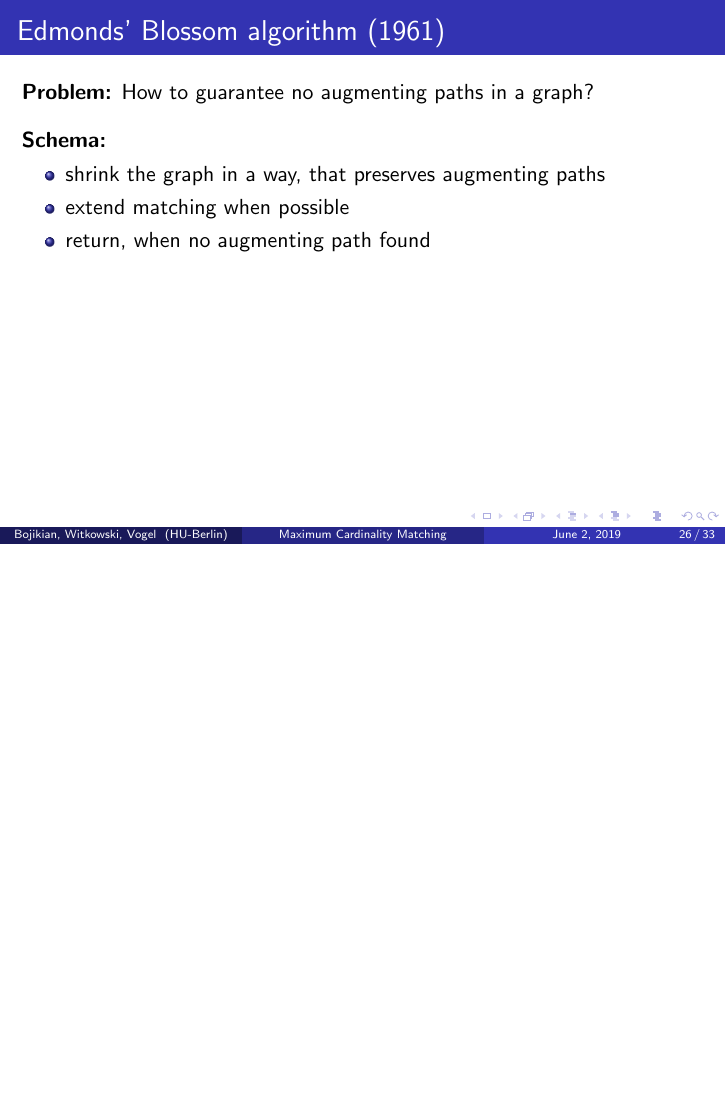
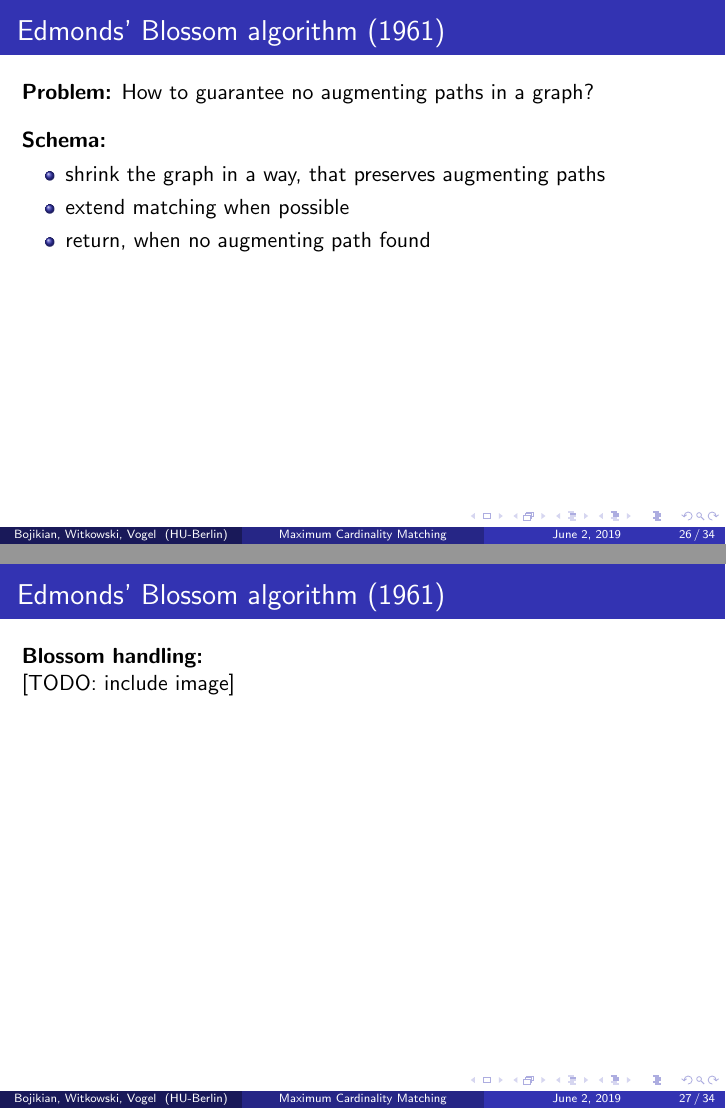
Before and after one commit to narekb95/maximum-matching-presentation, LaTeX slides (main.tex, which reads files/general-graph.tex): page 36 of 69 before the commit and pages 36 and 37 of 70 after it, the two joined at a grey line, the shorter picture padded with empty space. Compiled offline with pdfLaTeX.

Commit message:
General case: blossom handling

```diff
--- a/files/general-graph.tex
+++ b/files/general-graph.tex
@@ -65,6 +65,12 @@
 \end{frame}
 
 \begin{frame}[t]{Edmonds' Blossom algorithm (1961)}
+	\textbf{Blossom handling:}
+
+	[TODO: include image]
+\end{frame}
+
+\begin{frame}[t]{Edmonds' Blossom algorithm (1961)}
 	\textbf{Example:}
 
 	[TODO: include images]
```
